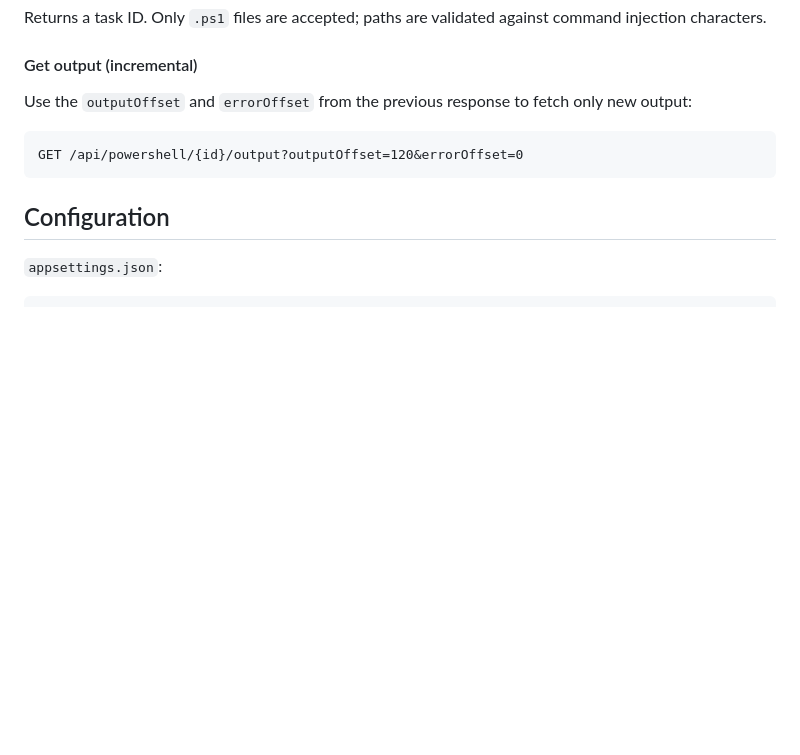
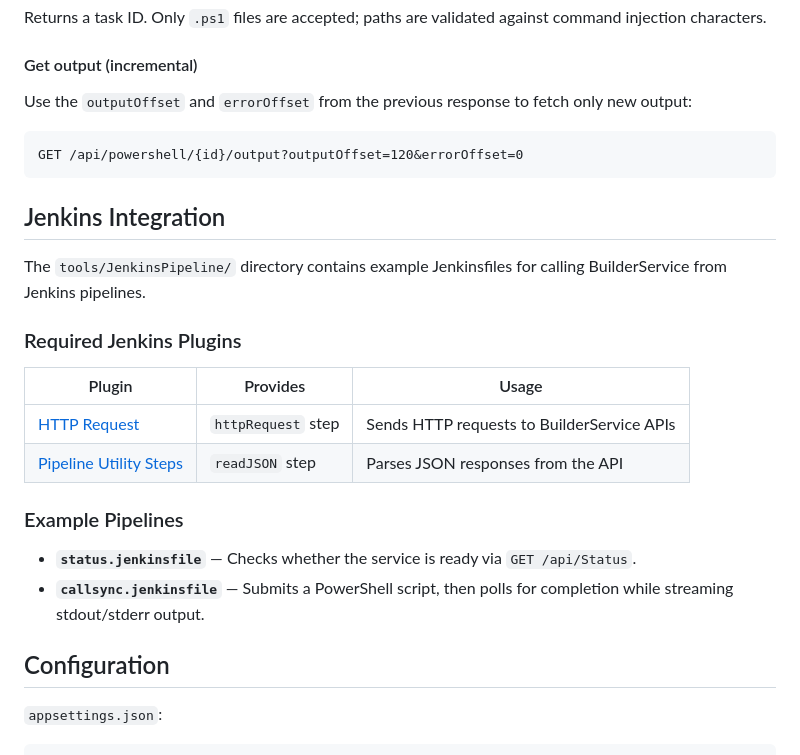
Before and after one commit to kiroeko/buildservice, a Markdown page: README.md, the part around the change. GitHub-like rendering; blank space fills up the shorter version.

Commit message:
update readme with jenkins

````diff
--- a/README.md
+++ b/README.md
@@ -78,6 +78,22 @@ Use the `outputOffset` and `errorOffset` from the previous response to fetch onl
 GET /api/powershell/{id}/output?outputOffset=120&errorOffset=0
 ```
 
+## Jenkins Integration
+
+The `tools/JenkinsPipeline/` directory contains example Jenkinsfiles for calling BuilderService from Jenkins pipelines.
+
+### Required Jenkins Plugins
+
+| Plugin | Provides | Usage |
+|--------|----------|-------|
+| [HTTP Request](https://plugins.jenkins.io/http_request/) | `httpRequest` step | Sends HTTP requests to BuilderService APIs |
+| [Pipeline Utility Steps](https://plugins.jenkins.io/pipeline-utility-steps/) | `readJSON` step | Parses JSON responses from the API |
+
+### Example Pipelines
+
+- **`status.jenkinsfile`** — Checks whether the service is ready via `GET /api/Status`.
+- **`callsync.jenkinsfile`** — Submits a PowerShell script, then polls for completion while streaming stdout/stderr output.
+
 ## Configuration
 
 `appsettings.json`:
````
